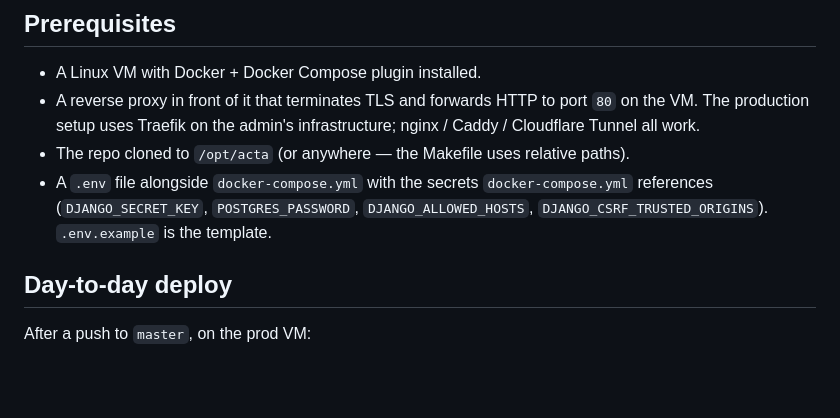
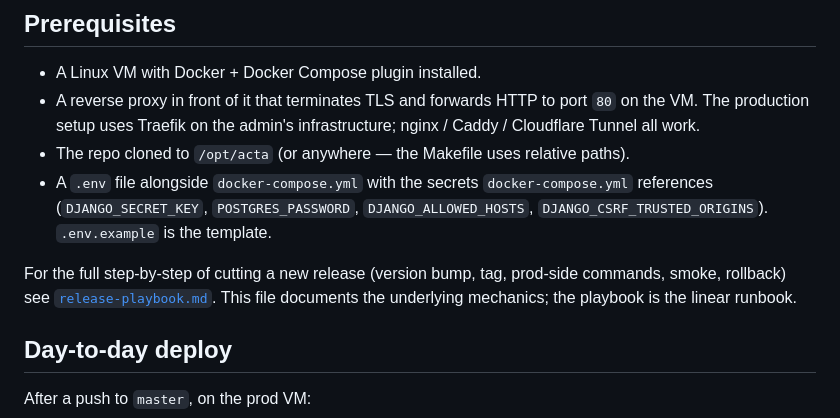
Before and after one commit to voxquietam/acta, a Markdown page: docs/deployment.md, the part around the change. Drawn GitHub-style; blank space fills up the shorter version.

Commit message:
docs(release): add release playbook with first-run lessons

```diff
--- a/docs/deployment.md
+++ b/docs/deployment.md
@@ -16,6 +16,11 @@ the operator runs by hand after pushing to `master`.
   `docker-compose.yml` references (`DJANGO_SECRET_KEY`,
   `POSTGRES_PASSWORD`, `DJANGO_ALLOWED_HOSTS`,
   `DJANGO_CSRF_TRUSTED_ORIGINS`). `.env.example` is the template.
+
+For the full step-by-step of cutting a new release (version bump,
+tag, prod-side commands, smoke, rollback) see
+[`release-playbook.md`](release-playbook.md). This file documents the
+underlying mechanics; the playbook is the linear runbook.
 
 ## Day-to-day deploy
 
```
Also changed, not shown: docs/operations.md (+5 -0 lines), docs/release-playbook.md (added, +280 -0 lines).
